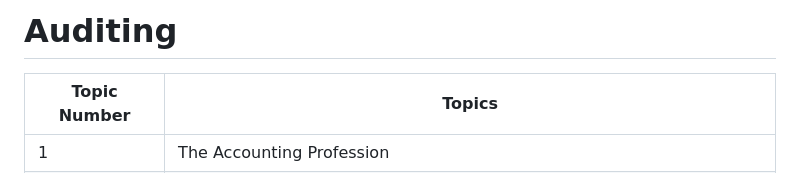
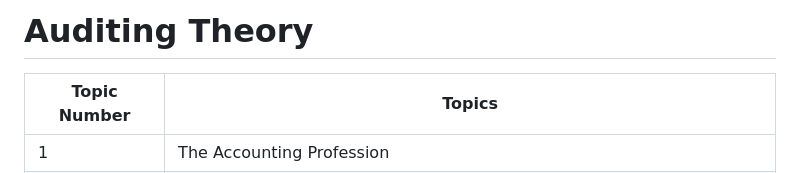
Before and after one commit to GitFocusOfficial/cpa-auditingTheory, a Markdown page: README.md, the part around the change. GitHub-like rendering.

Commit message:
Added contents to README.md

```diff
--- a/README.md
+++ b/README.md
@@ -1,4 +1,4 @@
-# Auditing
+# Auditing Theory
 
 | Topic Number  | Topics                                                                                |
 |---------------|---------------------------------------------------------------------------------------|
```
